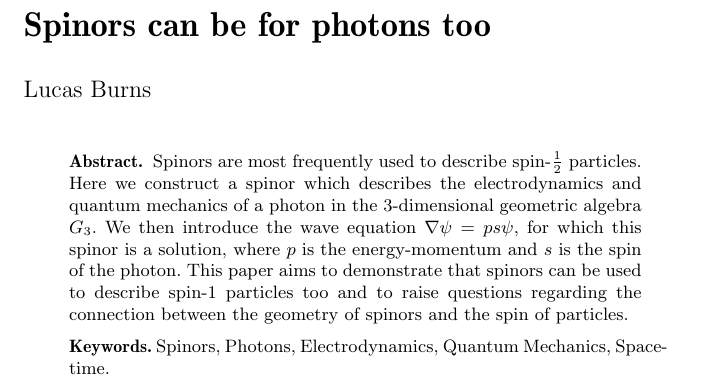
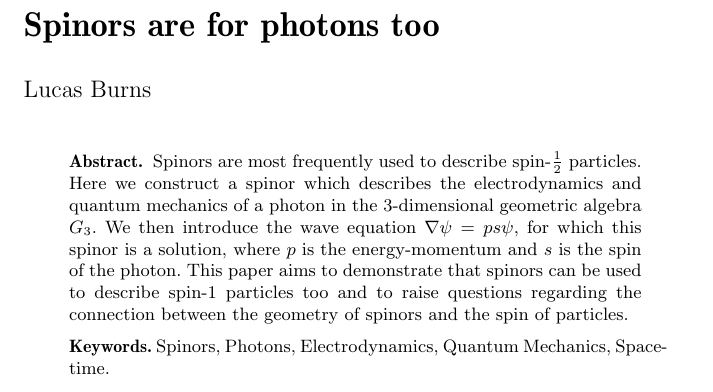
Before and after one commit to lukeburns/photons, a LaTeX document (Final.tex): part of page 1 of 5, cut so that both start at the same text. The pictures show the PDF file Final.pdf that the author committed with the source.

Commit message:
changed title from "can be" to "are"

```diff
--- a/Final.tex
+++ b/Final.tex
@@ -3,7 +3,7 @@
 
 \begin{document}
 
-\title{Spinors can be for photons too}
+\title{Spinors are for photons too}
 
 %----------Author 1
 \author{Lucas Burns}
```
Also changed, not shown: Final.pdf.
